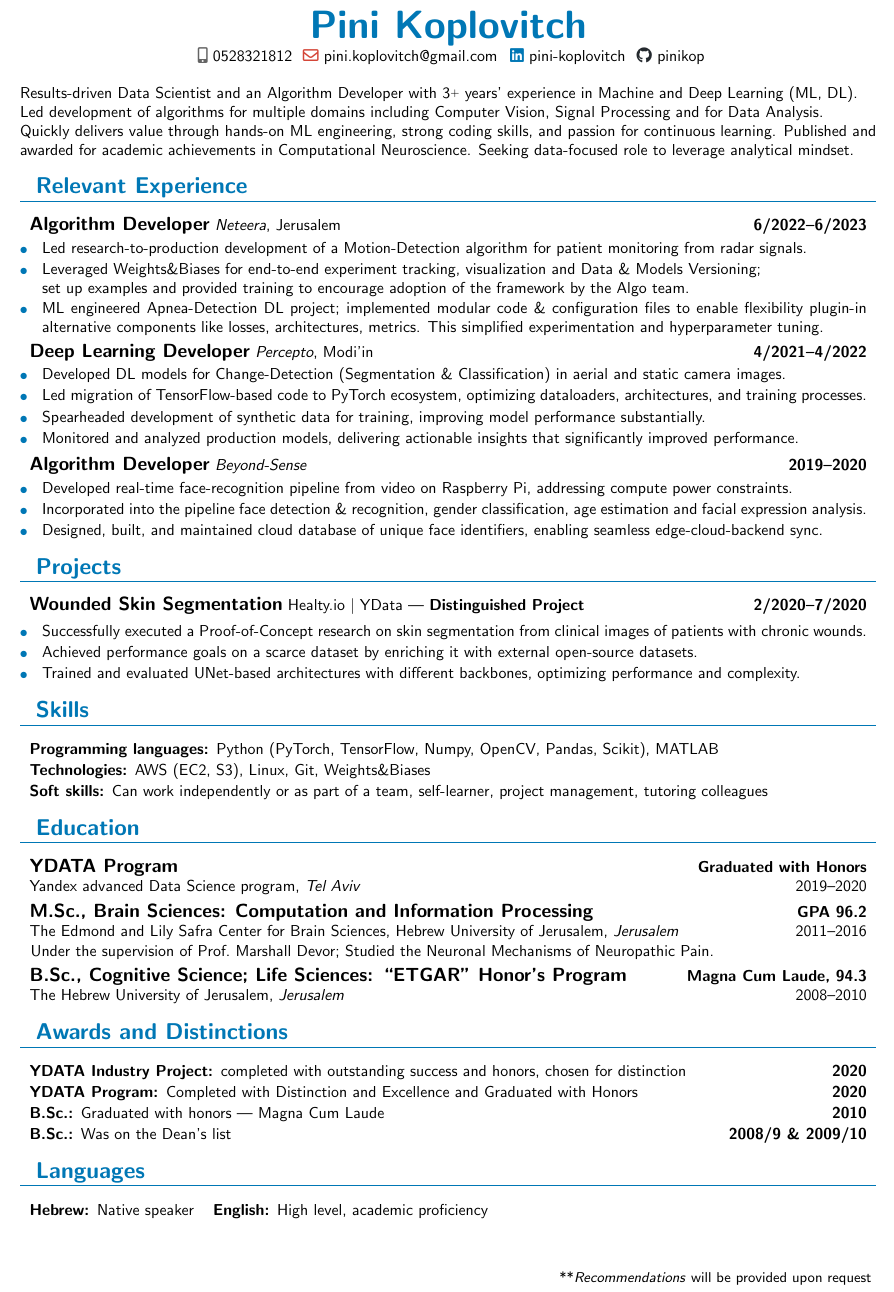
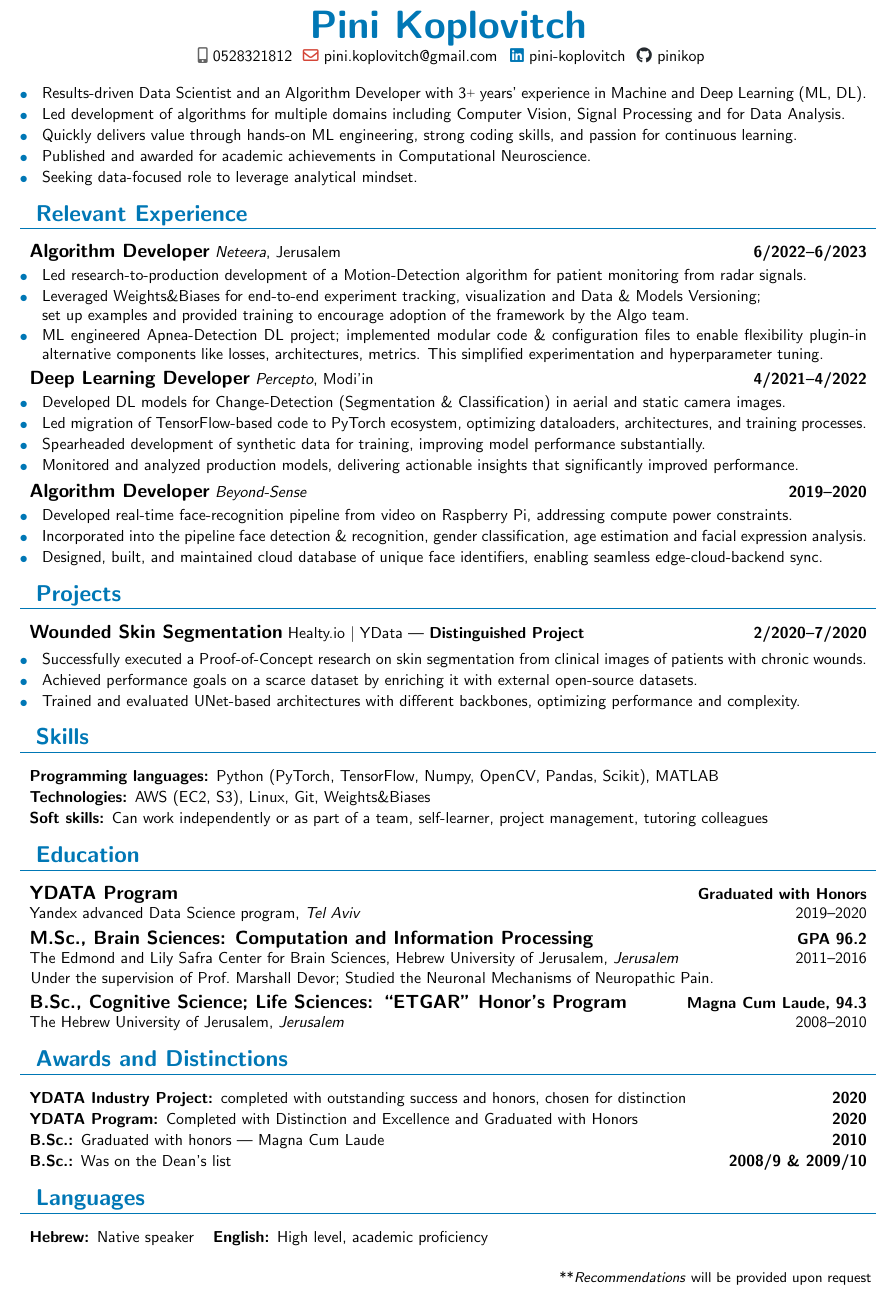
Before and after one commit to pinikop/resume, a LaTeX CV (myCV.tex): part of the page, cut so that both start at the same text. Compiled offline with pdfLaTeX.

Commit message:
split the summary section to bullets

```diff
--- a/myCV.tex
+++ b/myCV.tex
@@ -35,10 +35,15 @@
     % including multiple awards for academic achievement and 2 publications in top journals in the field.
     % Looking for exciting Data Science positions, enjoys working in a dynamic and delivery-oriented environment.
 
-    Results-driven Data Scientist and an Algorithm Developer with \experience\raisebox{.2ex}{\scriptsize{+}} years' experience in Machine and Deep Learning (ML, DL). \\
-    Led development of algorithms for multiple domains including Computer Vision, Signal Processing and for Data Analysis. \\
-    Quickly delivers value through hands-on ML engineering, strong coding skills, and passion for continuous learning.
-    Published and awarded for academic achievements in Computational Neuroscience. Seeking data-focused role to leverage analytical mindset.
+    \cvBullet{Results-driven Data Scientist and an Algorithm Developer with \experience\raisebox{.2ex}{\scriptsize{+}} years' experience in Machine and Deep Learning (ML, DL).}
+    \cvBullet{Led development of algorithms for multiple domains including Computer Vision, Signal Processing and for Data Analysis.}
+    \cvBullet{Quickly delivers value through hands-on ML engineering, strong coding skills, and passion for continuous learning.}
+    \cvBullet{Published and awarded for academic achievements in Computational Neuroscience.}
+    \cvBullet{Seeking data-focused role to leverage analytical mindset.}
+    % Results-driven Data Scientist and an Algorithm Developer with \experience\raisebox{.2ex}{\scriptsize{+}} years' experience in Machine and Deep Learning (ML, DL). \\
+    % Led development of algorithms for multiple domains including Computer Vision, Signal Processing and for Data Analysis. \\
+    % Quickly delivers value through hands-on ML engineering, strong coding skills, and passion for continuous learning.
+    % Published and awarded for academic achievements in Computational Neuroscience. Seeking data-focused role to leverage analytical mindset.
 
     \section{Relevant Experience}{%
         \experienceEntry{Algorithm Developer}{6/2022}{6/2023}{Neteera}{Jerusalem}{}{
```
